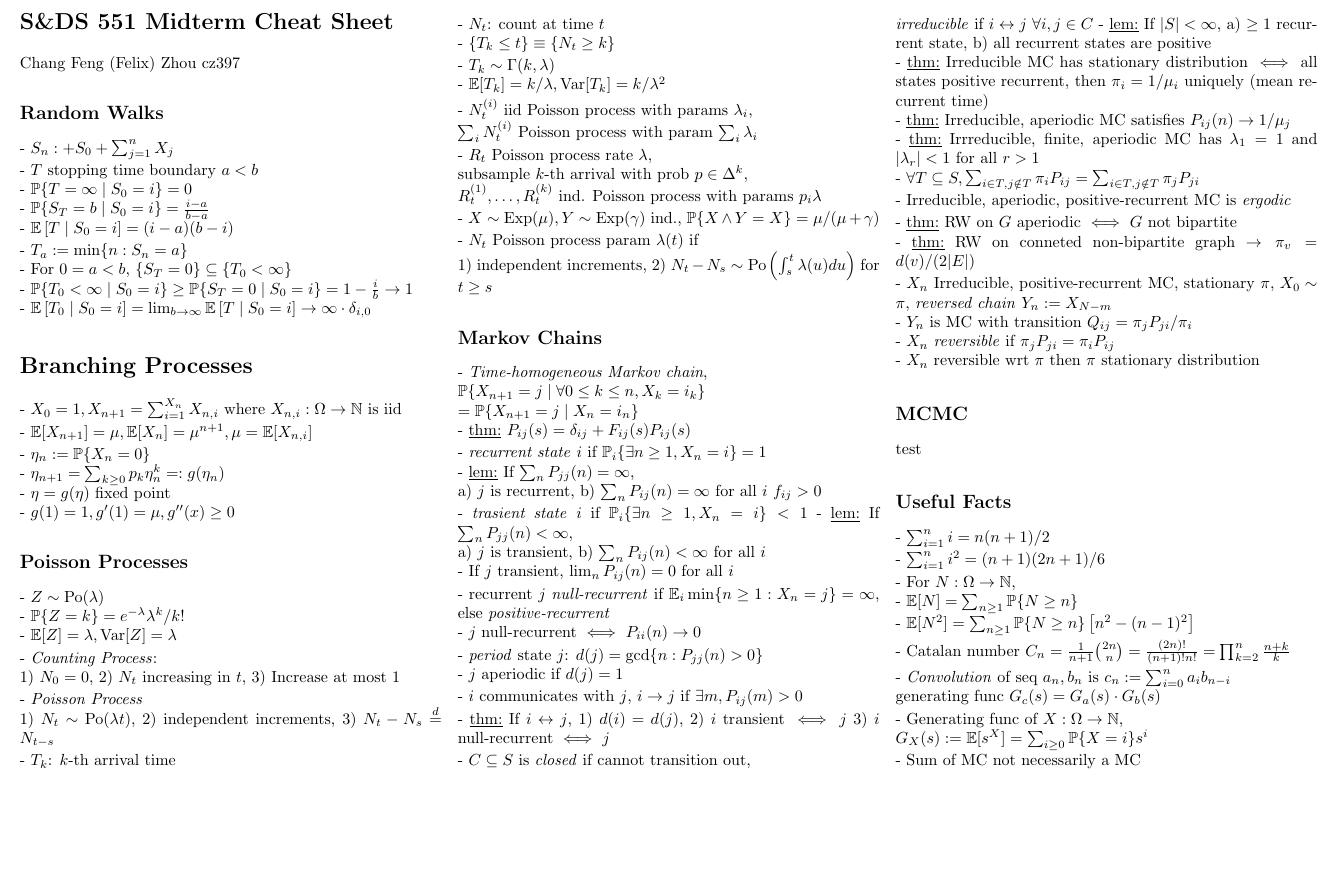
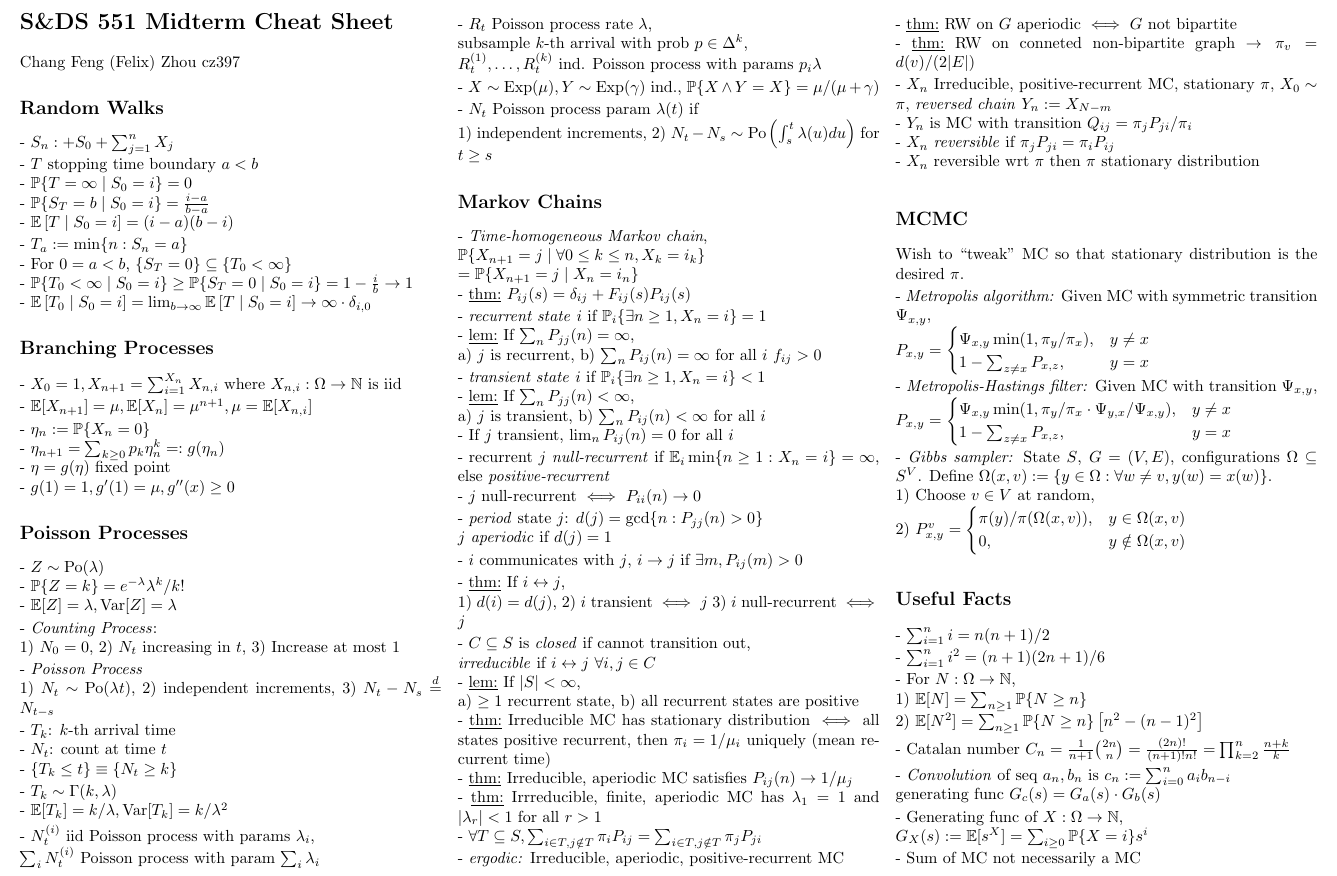
Before and after one commit to felix-cfzhou/S23, a LaTeX document (SDS551/midterm_cheatsheet/midterm_cheatsheet.tex): part of the page, cut so that both start at the same text, the shorter picture padded with empty space. Compiled offline with pdfLaTeX.

Commit message:
S&DS 551 midterm cheat sheet

```diff
--- a/SDS551/midterm_cheatsheet/midterm_cheatsheet.tex
+++ b/SDS551/midterm_cheatsheet/midterm_cheatsheet.tex
@@ -231,7 +231,7 @@ $\set{S_T=0}\sset \set{T_0<\infty}$ \\
 - $\E\left[ T_0\mid S_0=i \right] = \lim_{b\to \infty} \E\left[ T\mid S_0=i \right] \to \infty\cdot \delta_{i, 0}$
 
 
-\section*{Branching Processes}
+\subsection*{Branching Processes}
 - $X_0 = 1, X_{n+1} = \sum_{i=1}^{X_n} X_{n, i}$
 where $X_{n, i}: \Omega\to \N$ is iid
 
@@ -289,32 +289,32 @@ $\P\set{X_{n+1}=j\mid \forall 0\leq k\leq n, X_k=i_k} \\
 a) $j$ is recurrent,
 b) $\sum_n P_{ij}(n) = \infty$ for all $i$ $f_{ij} > 0$
 
-- \emph{trasient state} $i$ if $\P_i\set{\exists n\geq 1, X_n=i} < 1$
+- \emph{transient state} $i$ if $\P_i\set{\exists n\geq 1, X_n=i} < 1$ \\
 - \underline{lem:} If $\sum_n P_{jj}(n) < \infty$, \\
 a) $j$ is transient,
 b) $\sum_n P_{ij}(n) < \infty$ for all $i$ \\
 - If $j$ transient,
 $\lim_n P_{ij}(n) = 0$ for all $i$
 
-- recurrent $j$ \emph{null-recurrent} if $\E_i \min\set{n\geq 1: X_n=j} = \infty$,
+- recurrent $j$ \emph{null-recurrent} if $\E_i \min\set{n\geq 1: X_n=i} = \infty$,
 else \emph{positive-recurrent} \\
 - $j$ null-recurrent $\iff$ $P_{ii}(n)\to 0$
 
 - \emph{period} state $j$:
 $d(j) = \gcd\set{n: P_{jj}(n) > 0}$ \\
-- $j$ aperiodic if $d(j) = 1$
+$j$ \emph{aperiodic} if $d(j) = 1$
 
 - $i$ communicates with $j$,
 $i\to j$ if $\exists m, P_{ij}(m) > 0$
 
-- \underline{thm:} If $i\leftrightarrow j$,
+- \underline{thm:} If $i\leftrightarrow j$, \\
 1) $d(i) = d(j)$,
 2) $i$ transient $\iff$ $j$
 3) $i$ null-recurrent $\iff$ $j$
 
 - $C\sset S$ is \emph{closed} if cannot transition out, \\
-\emph{irreducible} if $i\leftrightarrow j$ $\forall i, j\in C$
-- \underline{lem:} If $\card S < \infty$,
+\emph{irreducible} if $i\leftrightarrow j$ $\forall i, j\in C$ \\
+- \underline{lem:} If $\card S < \infty$, \\
 a) $\geq 1$ recurrent state,
 b) all recurrent states are positive \\
 - \underline{thm:} Irreducible MC has stationary distribution
@@ -327,7 +327,7 @@ has $\lambda_1 = 1$ and $\abs{\lambda_r} < 1$ for all $r > 1$ \\
 \sum_{i\in T, j\notin T} \pi_i P_{ij}
 = \sum_{i\in T, j\notin T} \pi_j P_{ji}$
 
-- Irreducible, aperiodic, positive-recurrent MC is \emph{ergodic}
+- \emph{ergodic:} Irreducible, aperiodic, positive-recurrent MC
 
 - \underline{thm:} RW on $G$ aperiodic $\iff$ $G$ not bipartite \\
 - \underline{thm:} RW on conneted non-bipartite graph $\to \pi_v = d(v) / (2\card E)$
@@ -339,7 +339,34 @@ has $\lambda_1 = 1$ and $\abs{\lambda_r} < 1$ for all $r > 1$ \\
 - $X_n$ reversible wrt $\pi$ then $\pi$ stationary distribution
 
 \subsection*{MCMC}
-test
+Wish to ``tweak'' MC so that stationary distribution is the desired $\pi$.
+
+- \emph{Metropolis algorithm:} Given MC with symmetric transition $\Psi_{x, y}$, \\
+$P_{x, y} =
+\begin{cases}
+  \Psi_{x, y}\min (1, \pi_y/\pi_x), &y\neq x \\
+  1-\sum_{z\neq x} P_{x, z}, &y=x
+\end{cases}
+$
+
+- \emph{Metropolis-Hastings filter:} Given MC with transition $\Psi_{x, y}$, \\
+$P_{x, y} =
+\begin{cases}
+  \Psi_{x, y}\min (1, \pi_y/\pi_x\cdot \Psi_{y, x}/\Psi_{x, y}), &y\neq x \\
+  1-\sum_{z\neq x} P_{x, z}, &y=x
+\end{cases}
+$
+
+- \emph{Gibbs sampler:} State $S$, $G = (V, E)$,
+configurations $\Omega\sset S^V$.
+Define $\Omega(x, v) := \set{y\in \Omega: \forall w\neq v, y(w) = x(w)}$. \\
+1) Choose $v\in V$ at random, \\
+2) $P_{x, y}^v =
+\begin{cases}
+  \pi(y)/\pi(\Omega(x, v)), &y\in \Omega(x, v) \\
+  0, &y\notin \Omega(x, v)
+\end{cases}
+$
 
 \subsection*{Useful Facts}
 - $\sum_{i=1}^n i = n(n+1)/2$
@@ -347,8 +374,8 @@ test
 - $\sum_{i=1}^n i^2 = (n+1)(2n+1)/6$
 
 - For $N:\Omega\to \N$, \\
-- $\E[N] = \sum_{n\geq 1} \P\set{N\geq n}$\\
-- $\E[N^2] = \sum_{n\geq 1} \P\set{N\geq n} \left[ n^2 - (n-1)^2 \right]$
+1) $\E[N] = \sum_{n\geq 1} \P\set{N\geq n}$ \\
+2) $\E[N^2] = \sum_{n\geq 1} \P\set{N\geq n} \left[ n^2 - (n-1)^2 \right]$
 
 - Catalan number
 $C_n = \frac1{n+1}\binom{2n}{n} = \frac{(2n)!}{(n+1)! n!} = \prod_{k=2}^n \frac{n+k}k$
```
Also changed, not shown: SDS551/midterm_cheatsheet/midterm_cheatsheet.pdf.
